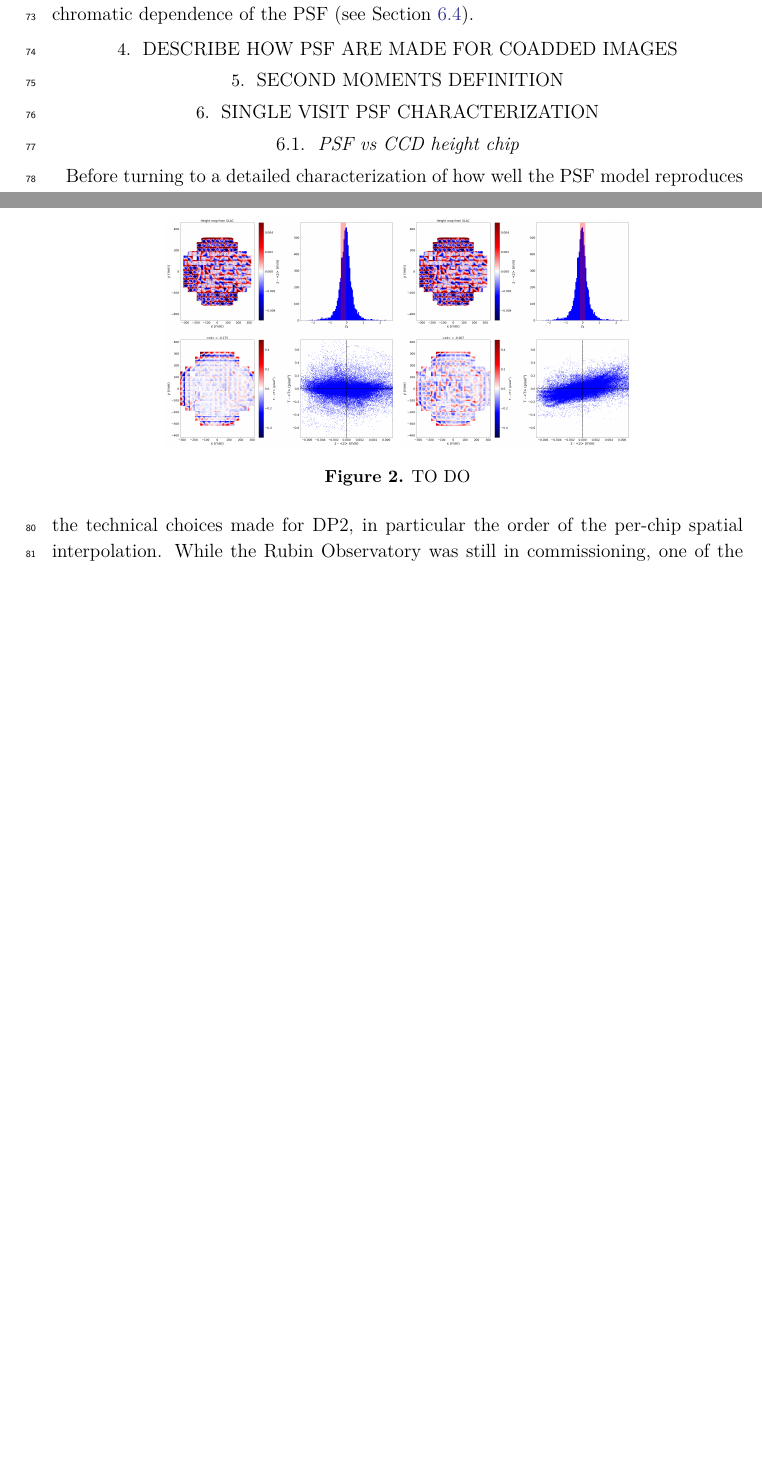
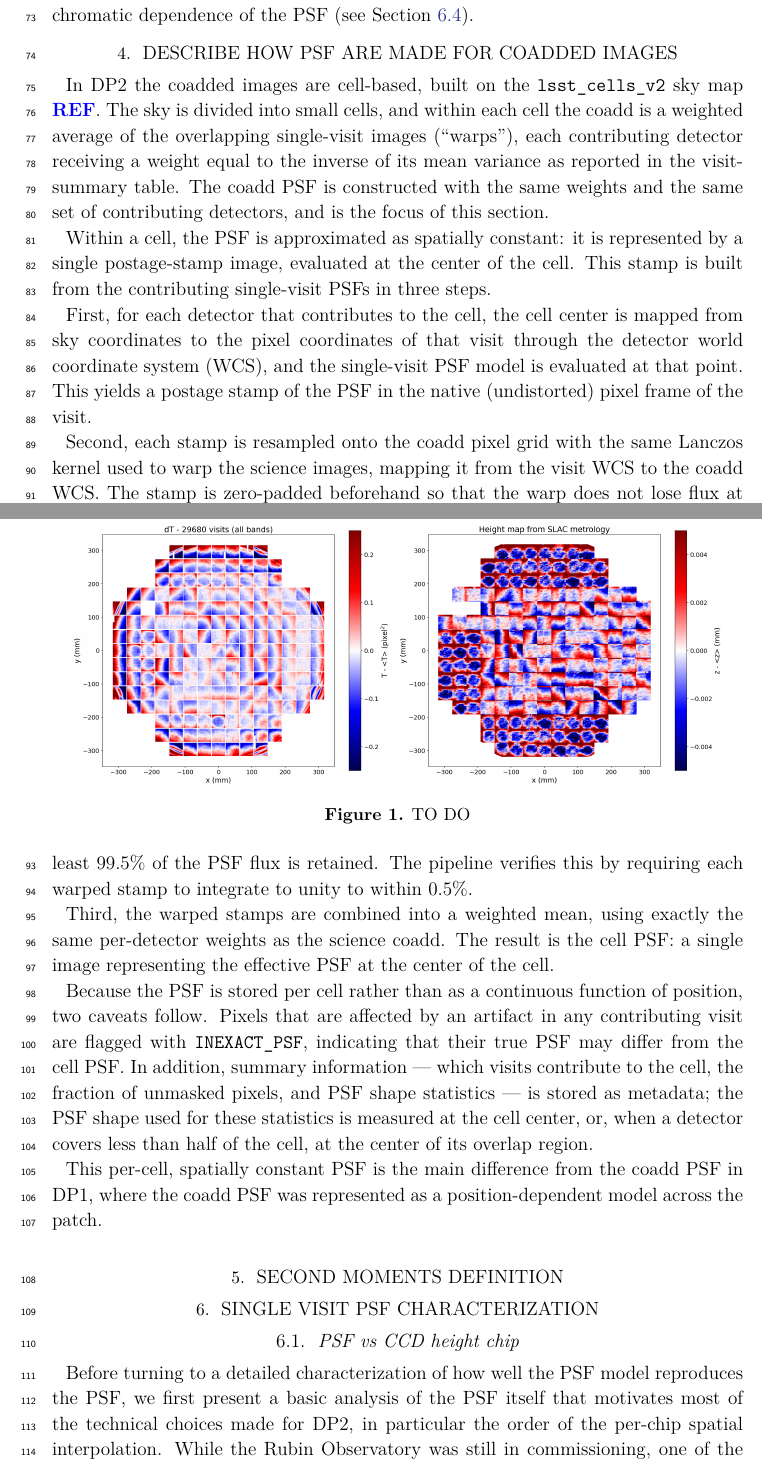
Before and after one commit to lsst/rtn-126, a LaTeX paper (RTN-126.tex, which reads body.tex): two parts of pages 3 and 4 of 13 before the commit and two parts of pages 3 and 4 of 14 after it, joined at a grey line, cut so that both start at the same text, the shorter picture padded with empty space. Compiled offline with XeLaTeX.

Commit message:
add a section on coadded PSF, need to review

```diff
--- a/body.tex
+++ b/body.tex
@@ -156,6 +156,49 @@ added to the basis $\{\phi_m\}$ to capture the chromatic dependence of the PSF
 (see Section~\ref{sec:chromaticity}).
 
 \section{Describe how PSF are made for coadded images}
+
+In DP2 the coadded images are cell-based, built on the \texttt{lsst\_cells\_v2}
+sky map \REF. The sky is divided into small cells, and within each cell the
+coadd is a weighted average of the overlapping single-visit images (``warps''),
+each contributing detector receiving a weight equal to the inverse of its mean
+variance as reported in the visit-summary table. The coadd PSF is constructed
+with the same weights and the same set of contributing detectors, and is the
+focus of this section.
+
+Within a cell, the PSF is approximated as spatially constant: it is represented
+by a single postage-stamp image, evaluated at the center of the cell. This stamp
+is built from the contributing single-visit PSFs in three steps.
+
+First, for each detector that contributes to the cell, the cell center is mapped
+from sky coordinates to the pixel coordinates of that visit through the detector
+world coordinate system (WCS), and the single-visit PSF model is evaluated at
+that point. This yields a postage stamp of the PSF in the native (undistorted)
+pixel frame of the visit.
+
+Second, each stamp is resampled onto the coadd pixel grid with the same Lanczos
+kernel used to warp the science images, mapping it from the visit WCS to the
+coadd WCS. The stamp is zero-padded beforehand so that the warp does not lose
+flux at its edges, and the output is a fixed $35\times35$ pixel stamp --- a size
+chosen so that at least $99.5\%$ of the PSF flux is retained. The pipeline
+verifies this by requiring each warped stamp to integrate to unity to within
+$0.5\%$.
+
+Third, the warped stamps are combined into a weighted mean, using exactly the
+same per-detector weights as the science coadd. The result is the cell PSF: a
+single image representing the effective PSF at the center of the cell.
+
+Because the PSF is stored per cell rather than as a continuous function of
+position, two caveats follow. Pixels that are affected by an artifact in any
+contributing visit are flagged with \texttt{INEXACT\_PSF}, indicating that their
+true PSF may differ from the cell PSF. In addition, summary information --- which
+visits contribute to the cell, the fraction of unmasked pixels, and PSF shape
+statistics --- is stored as metadata; the PSF shape used for these statistics is
+measured at the cell center, or, when a detector covers less than half of the
+cell, at the center of its overlap region.
+
+This per-cell, spatially constant PSF is the main difference from the coadd PSF
+in DP1, where the coadd PSF was represented as a position-dependent model across
+the patch.
 
 \section{Second moments definition}
 
```
